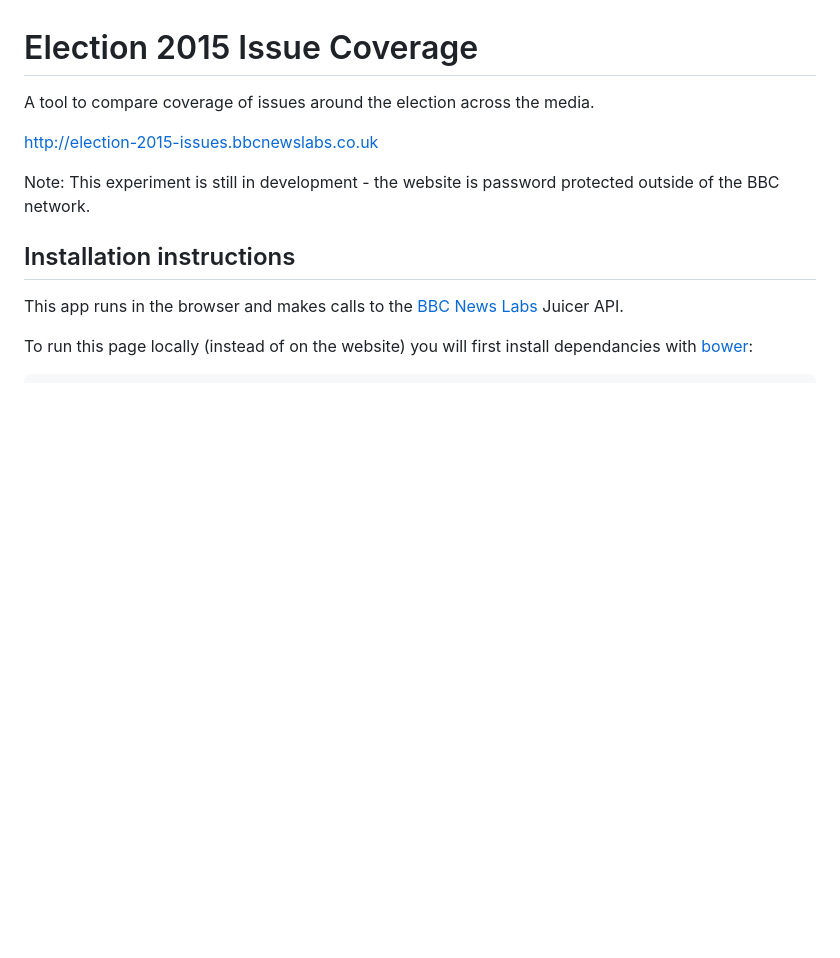
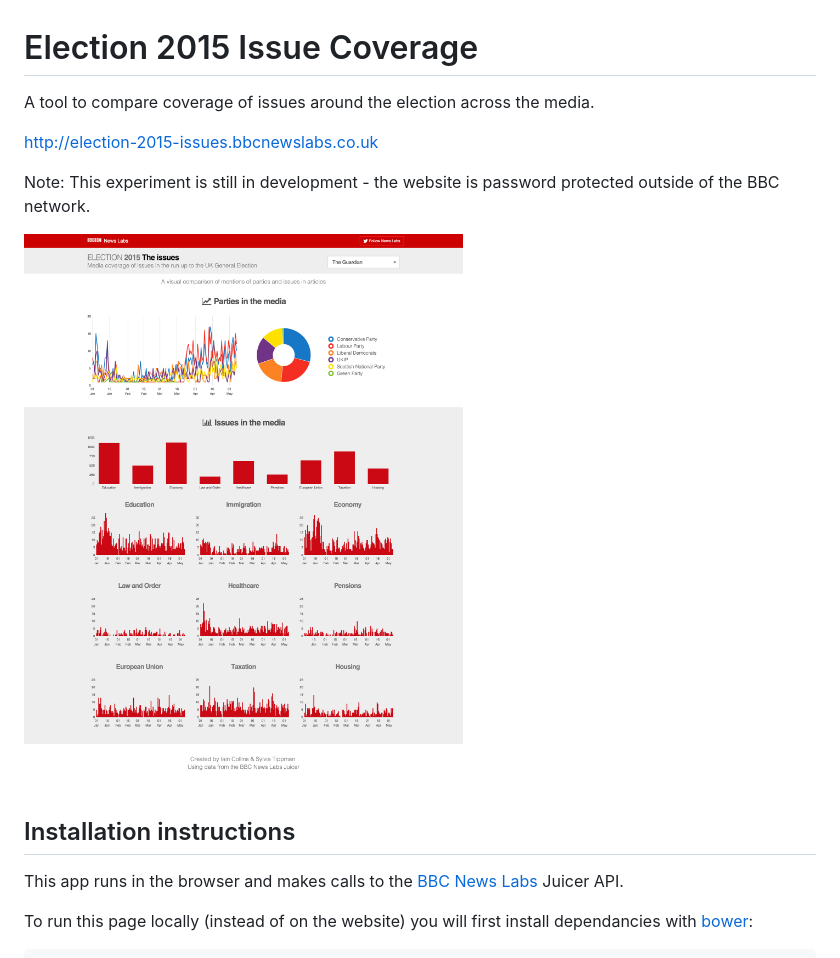
Before and after one commit to bbc/newslabs-election-2015-issues, a Markdown page: README.md, the part around the change. GitHub-like rendering; pictures changed too: screenshot.png (added); blank space fills up the shorter version.

Commit message:
Adding screenshot
Adding screenshot so people who can't log in can still see what it looks like - fixes issue #1

We unfortunately had to drop working on it midway through for something else but would very much like to pick it up and expand on the idea, with a more sophisticated implementation and as a continuously updating service (i.e. not just around specific elections, but maybe highliting them on the timeline).

```diff
--- a/README.md
+++ b/README.md
@@ -6,6 +6,8 @@ http://election-2015-issues.bbcnewslabs.co.uk
 
 Note: This experiment is still in development - the website is password protected outside of the BBC network.
 
+![Screenshot](screenshot.png)
+
 ## Installation instructions
 
 This app runs in the browser and makes calls to the [BBC News Labs](http://bbcnewslabs.co.uk) Juicer API.
```
